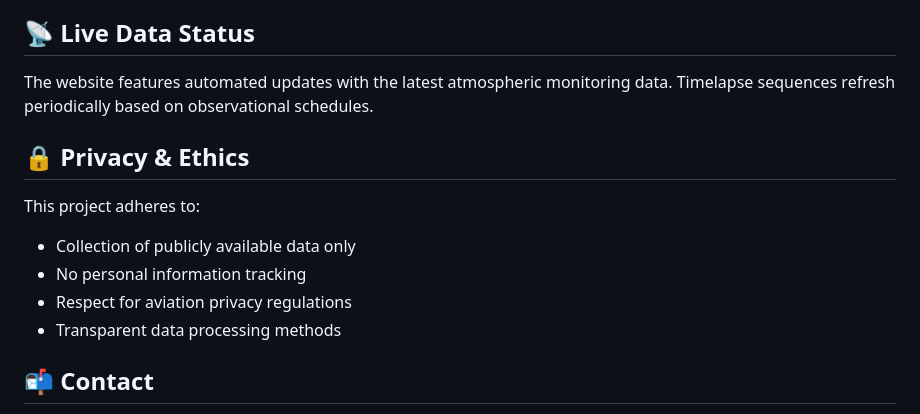
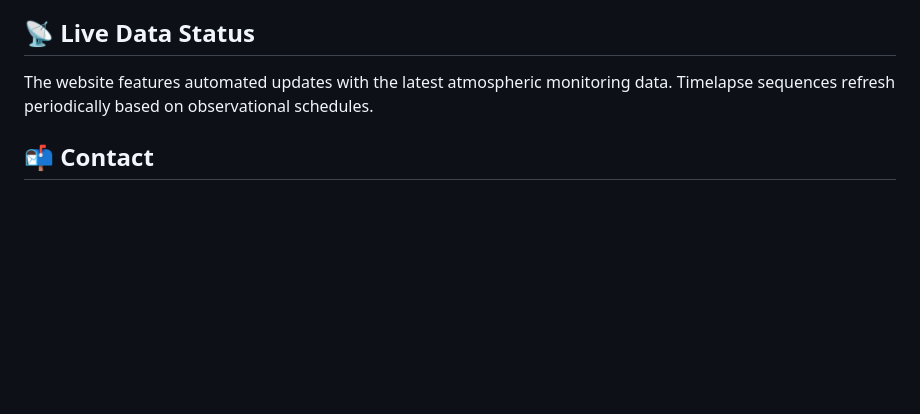
Before and after one commit to professorgrandi/skytruth, a Markdown page: README.md, the part around the change. Drawn GitHub-style; blank space fills up the shorter version.

Commit message:
Auto-update 2026-01-04 15:31:44

```diff
--- a/README.md
+++ b/README.md
@@ -200,13 +200,6 @@ SkyTruth welcomes contributions from researchers, developers, and aviation enthu
 ## 📡 Live Data Status
 The website features automated updates with the latest atmospheric monitoring data. Timelapse sequences refresh periodically based on observational schedules.
 
-## 🔒 Privacy & Ethics
-This project adheres to:
-- Collection of publicly available data only
-- No personal information tracking
-- Respect for aviation privacy regulations
-- Transparent data processing methods
-
 ## 📬 Contact
 
 **Professor Grandi**
```
